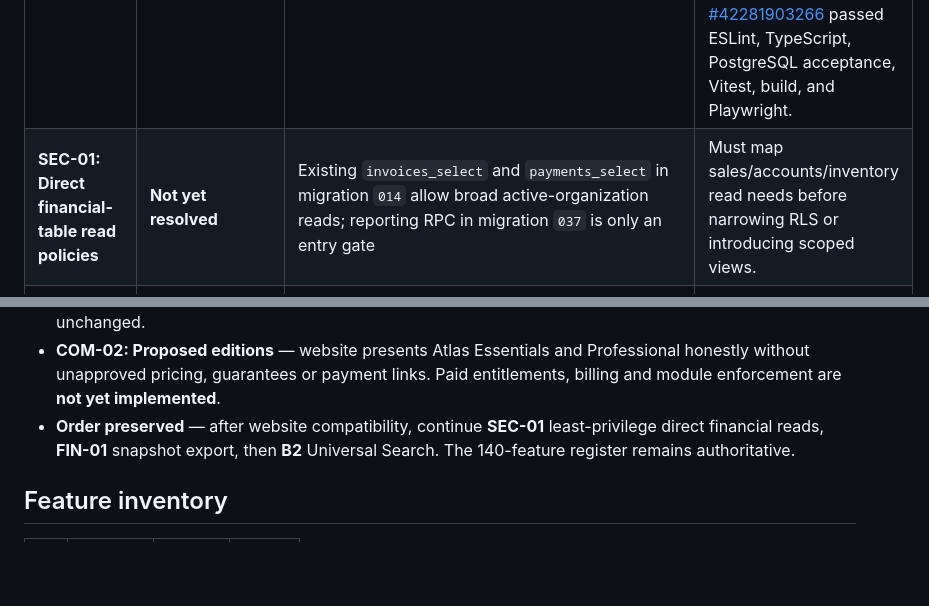
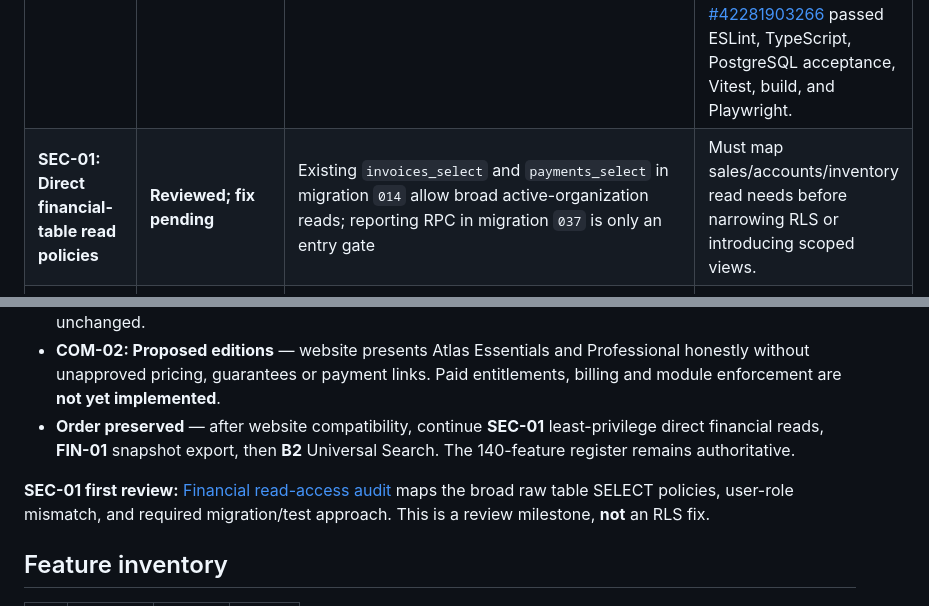
Before and after one commit to YenugantiVijay/Atlas-OS, a Markdown page: docs/ATLAS_OS_MASTER_FEATURE_REGISTER.md, 2 parts joined by grey strips. GitHub-like rendering; blank space fills up the shorter version.

Commit message:
docs(roadmap): link SEC-01 financial RLS audit without claiming authorization fixed

```diff
--- a/docs/ATLAS_OS_MASTER_FEATURE_REGISTER.md
+++ b/docs/ATLAS_OS_MASTER_FEATURE_REGISTER.md
@@ -60,7 +60,7 @@ Status classifications reflect a repository-level review and conversation recove
 | Slice | Status | Code evidence | Acceptance boundary |
 |---|---|---|---|
 | **W0-01: Financial report preview count integrity** | **Implemented and verified in GitHub CI #42281903266** | `src/features/reports/SalesReceiptsReportPage.tsx` and its unit tests | Older filter/organization requests cannot overwrite the latest counts; failed/invalid previews show no misleading numbers, visibly report errors, and block the export button; export success no longer states potentially stale preview totals. GitHub Actions [run #42281903266](https://github.com/YenugantiVijay/Atlas-OS/actions/runs/42281903266) passed ESLint, TypeScript, PostgreSQL acceptance, Vitest, build, and Playwright. |
-| **SEC-01: Direct financial-table read policies** | **Not yet resolved** | Existing `invoices_select` and `payments_select` in migration `014` allow broad active-organization reads; reporting RPC in migration `037` is only an entry gate | Must map sales/accounts/inventory read needs before narrowing RLS or introducing scoped views. |
+| **SEC-01: Direct financial-table read policies** | **Reviewed; fix pending** | Existing `invoices_select` and `payments_select` in migration `014` allow broad active-organization reads; reporting RPC in migration `037` is only an entry gate | Must map sales/accounts/inventory read needs before narrowing RLS or introducing scoped views. |
 | **FIN-01: Consistent multi-query export snapshot** | **Not yet resolved** | `src/services/reports.service.ts` has count and nested-row checks | Count rechecks are not a PostgreSQL transactional snapshot; do not claim fully consistent exports yet. |
 
 ## Edition and navigation decision log
@@ -71,6 +71,8 @@ See [Edition & Navigation Design](./ATLAS_OS_EDITION_AND_NAVIGATION_DESIGN.md).
 - **UX-01: Compact navigation** — Simple View and Full Navigation remain preferences only. Simple View now groups authorized tools into Dashboard, Sales, Inventory, Finance, Settings. Subscription access is unchanged.
 - **COM-02: Proposed editions** — website presents Atlas Essentials and Professional honestly without unapproved pricing, guarantees or payment links. Paid entitlements, billing and module enforcement are **not yet implemented**.
 - **Order preserved** — after website compatibility, continue **SEC-01** least-privilege direct financial reads, **FIN-01** snapshot export, then **B2** Universal Search. The 140-feature register remains authoritative.
+
+**SEC-01 first review:** [Financial read-access audit](./SEC_01_FINANCIAL_READ_ACCESS_AUDIT.md) maps the broad raw table SELECT policies, user-role mismatch, and required migration/test approach. This is a review milestone, **not** an RLS fix.
 
 ## Feature inventory
 
```
